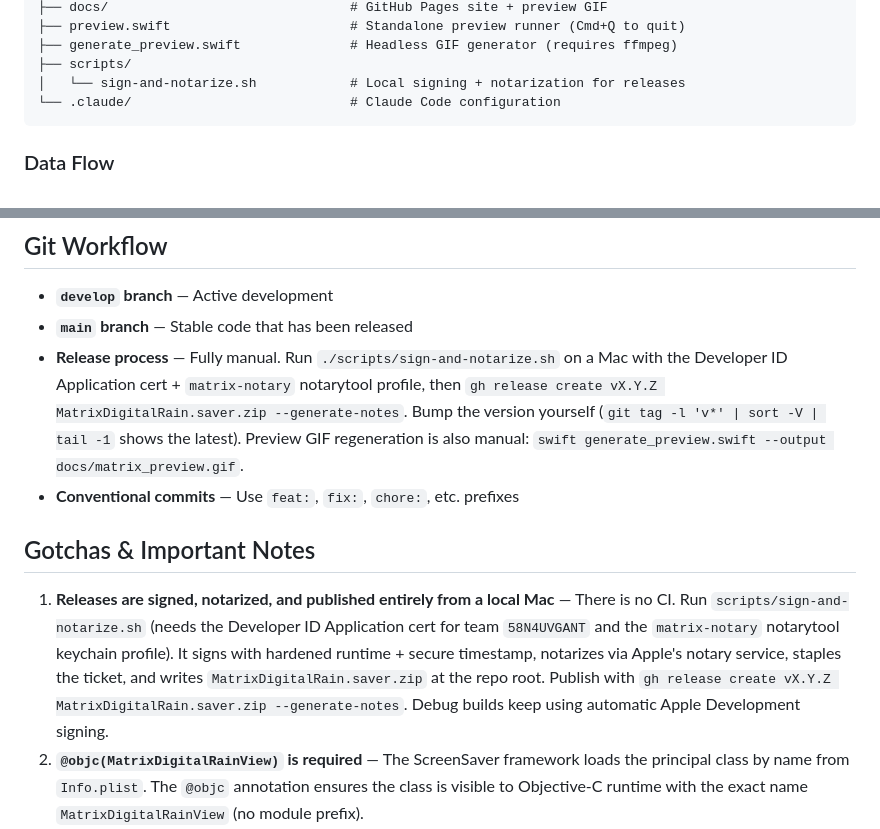
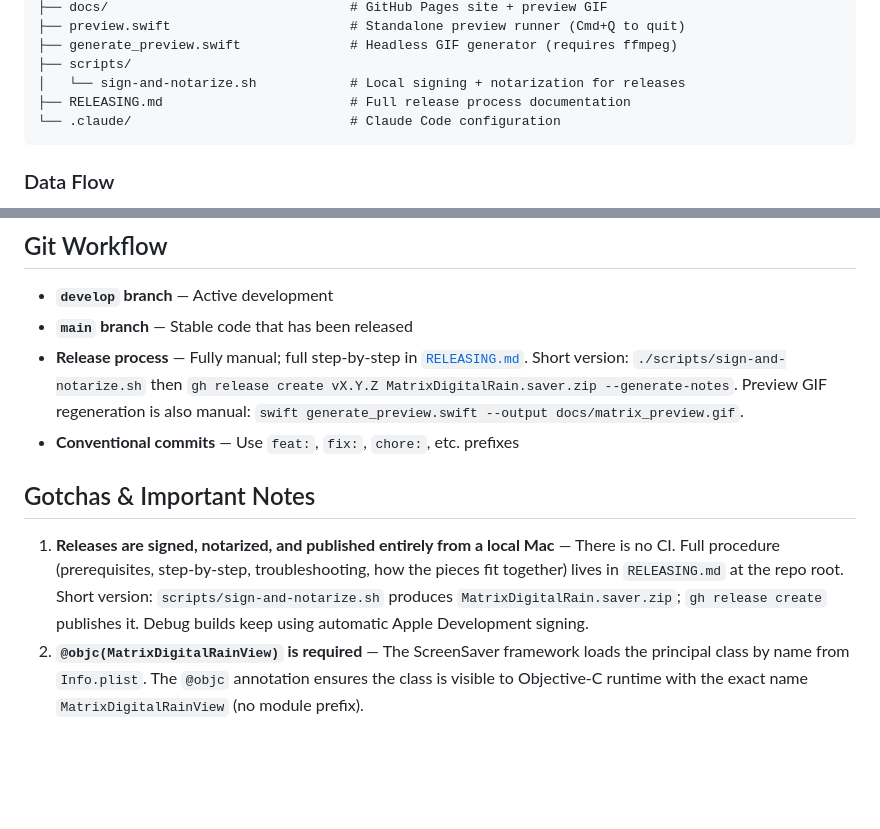
Before and after one commit to cassmtnr/matrix-macos-screensaver, a Markdown page: .claude/CLAUDE.md, 2 parts joined by grey strips. Drawn GitHub-style; blank space fills up the shorter version.

Commit message:
docs: realeasing documentation

````diff
--- a/.claude/CLAUDE.md
+++ b/.claude/CLAUDE.md
@@ -37,6 +37,7 @@ matrix-savescreen/
 ├── generate_preview.swift              # Headless GIF generator (requires ffmpeg)
 ├── scripts/
 │   └── sign-and-notarize.sh            # Local signing + notarization for releases
+├── RELEASING.md                        # Full release process documentation
 └── .claude/                            # Claude Code configuration
 ```
 
@@ -182,12 +183,12 @@ xcodebuild -project MatrixDigitalRain.xcodeproj \
 
 - **`develop` branch** — Active development
 - **`main` branch** — Stable code that has been released
-- **Release process** — Fully manual. Run `./scripts/sign-and-notarize.sh` on a Mac with the Developer ID Application cert + `matrix-notary` notarytool profile, then `gh release create vX.Y.Z MatrixDigitalRain.saver.zip --generate-notes`. Bump the version yourself (`git tag -l 'v*' | sort -V | tail -1` shows the latest). Preview GIF regeneration is also manual: `swift generate_preview.swift --output docs/matrix_preview.gif`.
+- **Release process** — Fully manual; full step-by-step in [`RELEASING.md`](../RELEASING.md). Short version: `./scripts/sign-and-notarize.sh` then `gh release create vX.Y.Z MatrixDigitalRain.saver.zip --generate-notes`. Preview GIF regeneration is also manual: `swift generate_preview.swift --output docs/matrix_preview.gif`.
 - **Conventional commits** — Use `feat:`, `fix:`, `chore:`, etc. prefixes
 
 ## Gotchas & Important Notes
 
-1. **Releases are signed, notarized, and published entirely from a local Mac** — There is no CI. Run `scripts/sign-and-notarize.sh` (needs the Developer ID Application cert for team `58N4UVGANT` and the `matrix-notary` notarytool keychain profile). It signs with hardened runtime + secure timestamp, notarizes via Apple's notary service, staples the ticket, and writes `MatrixDigitalRain.saver.zip` at the repo root. Publish with `gh release create vX.Y.Z MatrixDigitalRain.saver.zip --generate-notes`. Debug builds keep using automatic Apple Development signing.
+1. **Releases are signed, notarized, and published entirely from a local Mac** — There is no CI. Full procedure (prerequisites, step-by-step, troubleshooting, how the pieces fit together) lives in `RELEASING.md` at the repo root. Short version: `scripts/sign-and-notarize.sh` produces `MatrixDigitalRain.saver.zip`; `gh release create` publishes it. Debug builds keep using automatic Apple Development signing.
 2. **`@objc(MatrixDigitalRainView)` is required** — The ScreenSaver framework loads the principal class by name from `Info.plist`. The `@objc` annotation ensures the class is visible to Objective-C runtime with the exact name `MatrixDigitalRainView` (no module prefix).
 3. **Font registration is process-scoped** — `CTFontManagerRegisterFontsForURL` with `.process` scope means the Matrix-Code font is only available within the screensaver process. It's guarded by a static `fontRegistered` flag to register only once.
 4. **`preview.swift` requires a built bundle** — It loads `build/Build/Products/Release/MatrixDigitalRain.saver` at runtime. You must build first with xcodebuild.
````
Also changed, not shown: README.md (+2 -21 lines), RELEASING.md (added, +251 -0 lines).
